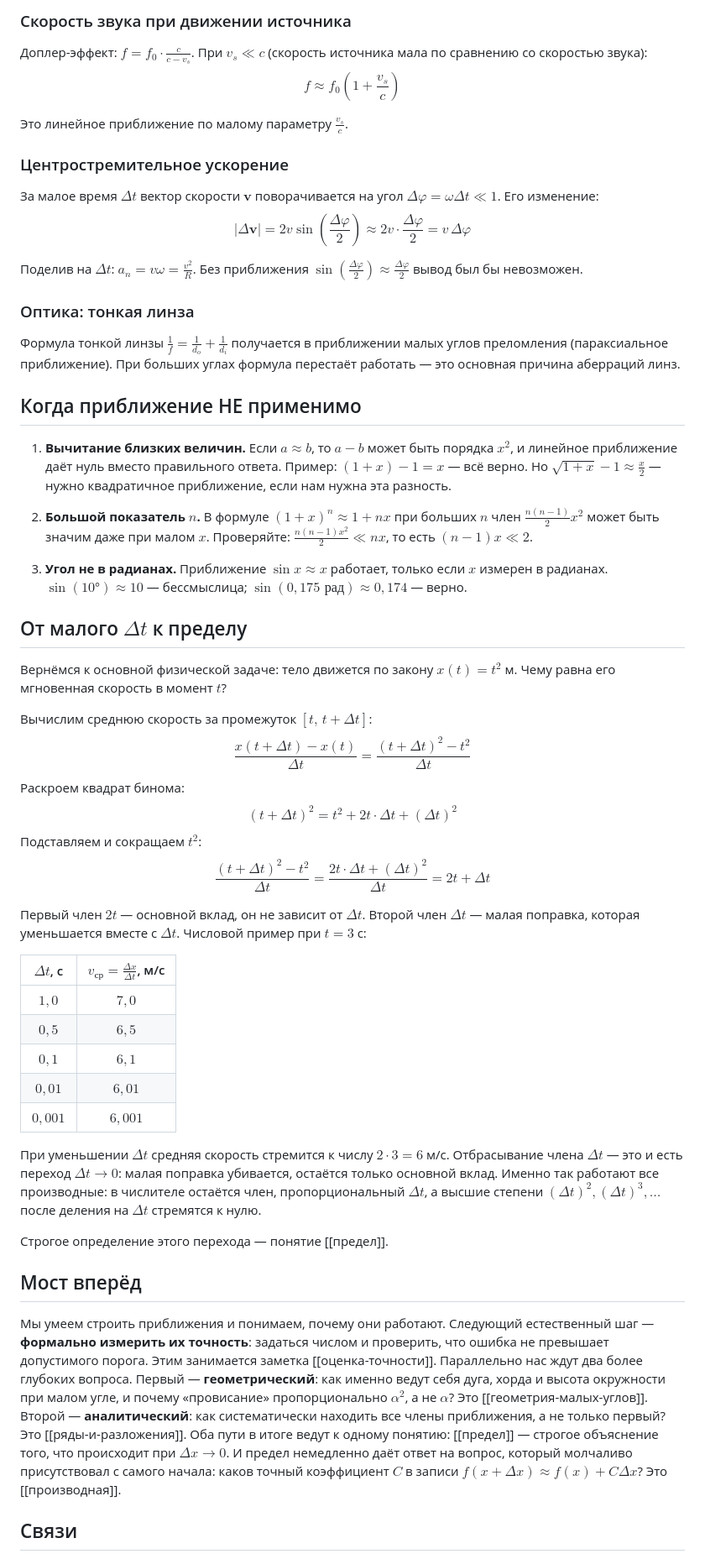
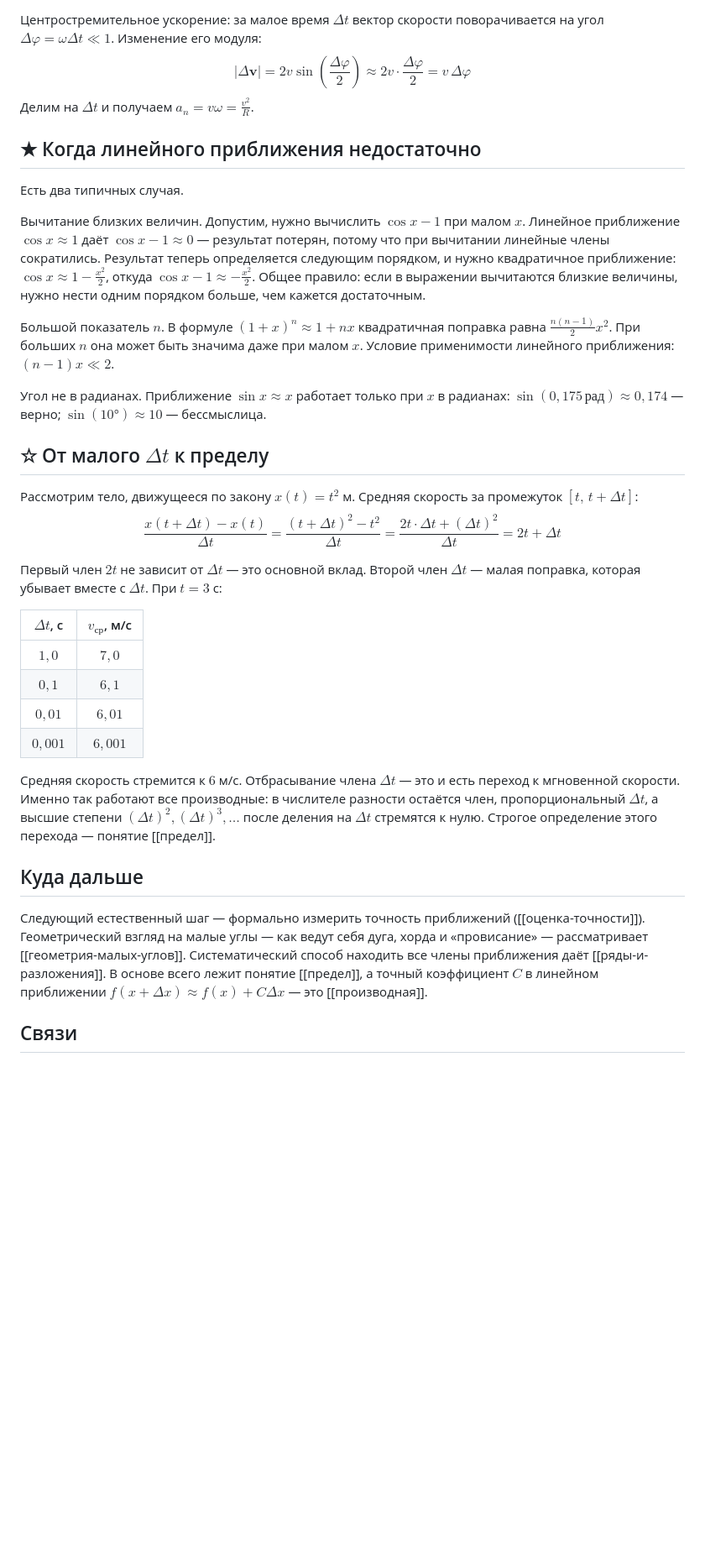
Before and after one commit to PhysicsPlus/kinematics-wiki, a Markdown page: concepts/00а-математика/малые-величины.md, the part around one of its changes. Shown at 84% size. Rendered like a GitHub page; blank space fills up the shorter version.

```diff
--- a/concepts/00а-математика/малые-величины.md
+++ b/concepts/00а-математика/малые-величины.md
@@ -147,58 +109,37 @@ $$\ddot\theta = -\frac{g}{L}\theta \implies T = 2\pi\sqrt{\frac{L}{g}}$$
 
-### Скорость звука при движении источника
+Центростремительное ускорение: за малое время $\Delta t$ вектор скорости поворачивается на угол $\Delta\varphi = \omega\Delta t \ll 1$. Изменение его модуля:
+$$|\Delta\mathbf{v}| = 2v\sin\!\left(\frac{\Delta\varphi}{2}\right) \approx 2v\cdot\frac{\Delta\varphi}{2} = v\,\Delta\varphi$$
+Делим на $\Delta t$ и получаем $a_n = v\omega = \frac{v^2}{R}$.
 
-Доплер-эффект: $f = f_0\cdot\frac{c}{c - v_s}$. При $v_s \ll c$ (скорость источника мала по сравнению со скоростью звука):
-$$f \approx f_0\!\left(1 + \frac{v_s}{c}\right)$$
+## ★ Когда линейного приближения недостаточно
 
-Это линейное приближение по малому параметру $\frac{v_s}{c}$.
+Есть два типичных случая.
 
-### Центростремительное ускорение
+Вычитание близких величин. Допустим, нужно вычислить $\cos x - 1$ при малом $x$. Линейное приближение $\cos x \approx 1$ даёт $\cos x - 1 \approx 0$ — результат потерян, потому что при вычитании линейные члены сократились. Результат теперь определяется следующим порядком, и нужно квадратичное приближение: $\cos x \approx 1 - \frac{x^2}{2}$, откуда $\cos x - 1 \approx -\frac{x^2}{2}$. Общее правило: если в выражении вычитаются близкие величины, нужно нести одним порядком больше, чем кажется достаточным.
 
-За малое время $\Delta t$ вектор скорости $\mathbf{v}$ поворачивается на угол $\Delta\varphi = \omega\Delta t \ll 1$. Его изменение:
-$$|\Delta\mathbf{v}| = 2v\sin\!\left(\frac{\Delta\varphi}{2}\right) \approx 2v\cdot\frac{\Delta\varphi}{2} = v\,\Delta\varphi$$
+Большой показатель $n$. В формуле $(1+x)^n \approx 1+nx$ квадратичная поправка равна $\frac{n(n-1)}{2}x^2$. При больших $n$ она может быть значима даже при малом $x$. Условие применимости линейного приближения: $(n-1)x \ll 2$.
 
-Поделив на $\Delta t$: $a_n = v\omega = \frac{v^2}{R}$. Без приближения $\sin\!\left(\frac{\Delta\varphi}{2}\right) \approx \frac{\Delta\varphi}{2}$ вывод был бы невозможен.
+Угол не в радианах. Приближение $\sin x \approx x$ работает только при $x$ в радианах: $\sin(0{,}175\,\text{рад}) \approx 0{,}174$ — верно; $\sin(10°) \approx 10$ — бессмыслица.
 
-### Оптика: тонкая линза
+## ☆ От малого $\Delta t$ к пределу
 
-Формула тонкой линзы $\frac{1}{f} = \frac{1}{d_o} + \frac{1}{d_i}$ получается в приближении малых углов преломления (параксиальное приближение). При больших углах формула перестаёт работать — это основная причина аберраций линз.
+Рассмотрим тело, движущееся по закону $x(t) = t^2$ м. Средняя скорость за промежуток $[t,\, t+\Delta t]$:
+$$\frac{x(t+\Delta t) - x(t)}{\Delta t} = \frac{(t+\Delta t)^2 - t^2}{\Delta t} = \frac{2t\cdot\Delta t + (\Delta t)^2}{\Delta t} = 2t + \Delta t$$
 
-## Когда приближение НЕ применимо
+Первый член $2t$ не зависит от $\Delta t$ — это основной вклад. Второй член $\Delta t$ — малая поправка, которая убывает вместе с $\Delta t$. При $t = 3$ с:
 
-1. **Вычитание близких величин.** Если $a \approx b$, то $a - b$ может быть порядка $x^2$, и линейное приближение даёт нуль вместо правильного ответа. Пример: $(1+x) - 1 = x$ — всё верно. Но $\sqrt{1+x} - 1 \approx \frac{x}{2}$ — нужно квадратичное приближение, если нам нужна эта разность.
-
-2. **Большой показатель $n$.** В формуле $(1+x)^n \approx 1+nx$ при больших $n$ член $\frac{n(n-1)}{2}x^2$ может быть значим даже при малом $x$. Проверяйте: $\frac{n(n-1)x^2}{2} \ll nx$, то есть $(n-1)x \ll 2$.
-
-3. **Угол не в радианах.** Приближение $\sin x \approx x$ работает, только если $x$ измерен в радианах. $\sin(10°) \approx 10$ — бессмыслица; $\sin(0{,}175 \text{ рад}) \approx 0{,}174$ — верно.
-
-## От малого $\Delta t$ к пределу
-
-Вернёмся к основной физической задаче: тело движется по закону $x(t) = t^2$ м. Чему равна его мгновенная скорость в момент $t$?
-
-Вычислим среднюю скорость за промежуток $[t,\, t+\Delta t]$:
-$$\frac{x(t+\Delta t) - x(t)}{\Delta t} = \frac{(t+\Delta t)^2 - t^2}{\Delta t}$$
-Раскроем квадрат бинома:
-$$(t+\Delta t)^2 = t^2 + 2t\cdot\Delta t + (\Delta t)^2$$
-Подставляем и сокращаем $t^2$:
-$$\frac{(t+\Delta t)^2 - t^2}{\Delta t} = \frac{2t\cdot\Delta t + (\Delta t)^2}{\Delta t} = 2t + \Delta t$$
-
-Первый член $2t$ — основной вклад, он не зависит от $\Delta t$. Второй член $\Delta t$ — малая поправка, которая уменьшается вместе с $\Delta t$. Числовой пример при $t = 3$ с:
-
-| $\Delta t$, с | $v_\text{ср} = \frac{\Delta x}{\Delta t}$, м/с |
+| $\Delta t$, с | $v_\text{ср}$, м/с |
 |:-:|:-:|
 | $1{,}0$ | $7{,}0$ |
-| $0{,}5$ | $6{,}5$ |
 | $0{,}1$ | $6{,}1$ |
 | $0{,}01$ | $6{,}01$ |
 | $0{,}001$ | $6{,}001$ |
 
-При уменьшении $\Delta t$ средняя скорость стремится к числу $2\cdot 3 = 6$ м/с. Отбрасывание члена $\Delta t$ — это и есть переход $\Delta t \to 0$: малая поправка убивается, остаётся только основной вклад. Именно так работают все производные: в числителе остаётся член, пропорциональный $\Delta t$, а высшие степени $(\Delta t)^2, (\Delta t)^3, \ldots$ после деления на $\Delta t$ стремятся к нулю.
+Средняя скорость стремится к $6$ м/с. Отбрасывание члена $\Delta t$ — это и есть переход к мгновенной скорости. Именно так работают все производные: в числителе разности остаётся член, пропорциональный $\Delta t$, а высшие степени $(\Delta t)^2, (\Delta t)^3, \ldots$ после деления на $\Delta t$ стремятся к нулю. Строгое определение этого перехода — понятие [[предел]].
 
-Строгое определение этого перехода — понятие [[предел]].
+## Куда дальше
 
-## Мост вперёд
-
-Мы умеем строить приближения и понимаем, почему они работают. Следующий естественный шаг — **формально измерить их точность**: задаться числом и проверить, что ошибка не превышает допустимого порога. Этим занимается заметка [[оценка-точности]]. Параллельно нас ждут два более глубоких вопроса. Первый — **геометрический**: как именно ведут себя дуга, хорда и высота окружности при малом угле, и почему «провисание» пропорционально $\alpha^2$, а не $\alpha$? Это [[геометрия-малых-углов]]. Второй — **аналитический**: как систематически находить все члены приближения, а не только первый? Это [[ряды-и-разложения]]. Оба пути в итоге ведут к одному понятию: [[предел]] — строгое объяснение того, что происходит при $\Delta x \to 0$. И предел немедленно даёт ответ на вопрос, который молчаливо присутствовал с самого начала: каков точный коэффициент $C$ в записи $f(x + \Delta x) \approx f(x) + C\Delta x$? Это [[производная]].
+Следующий естественный шаг — формально измерить точность приближений ([[оценка-точности]]). Геометрический взгляд на малые углы — как ведут себя дуга, хорда и «провисание» — рассматривает [[геометрия-малых-углов]]. Систематический способ находить все члены приближения даёт [[ряды-и-разложения]]. В основе всего лежит понятие [[предел]], а точный коэффициент $C$ в линейном приближении $f(x+\Delta x) \approx f(x) + C\Delta x$ — это [[производная]].
 
 ## Связи
 
```
Also changed, not shown: other parts of concepts/00а-математика/малые-величины.md (+48 -87 lines), CLAUDE.md (+55 -19 lines).
